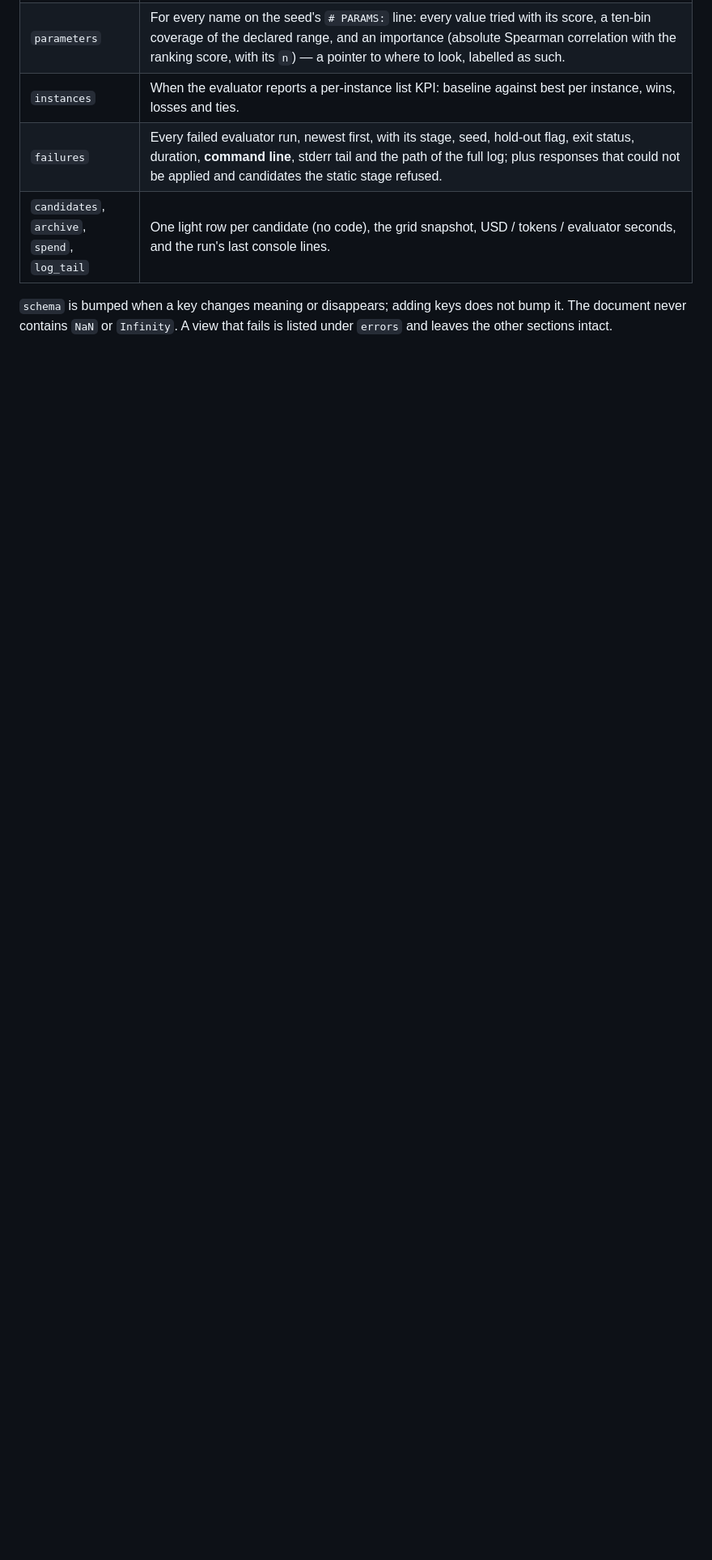
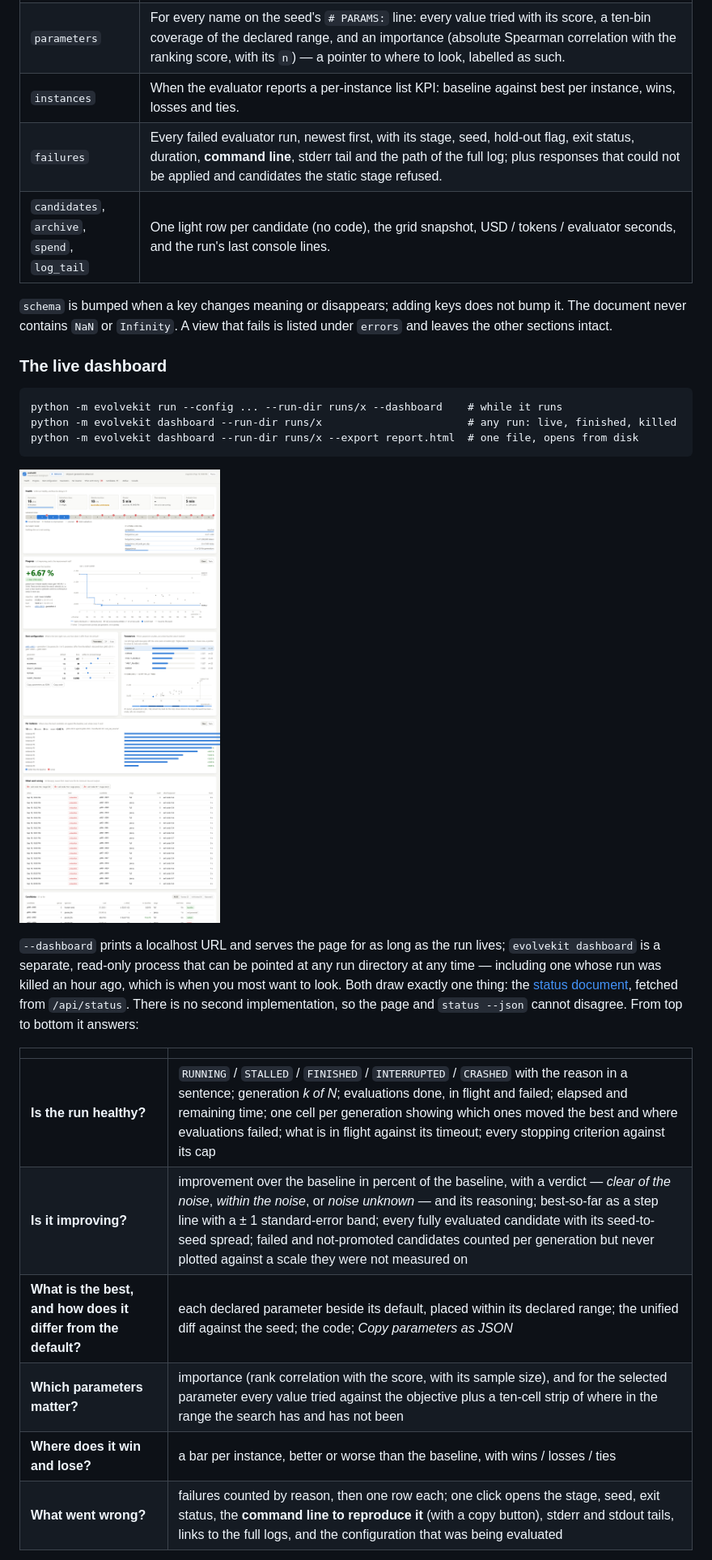
Before and after one commit to meaurisch/evolvekit, a Markdown page: README.md, the part around one of its changes. Shown at 81% size. Rendered like a GitHub page; pictures changed too: docs/img/dashboard/finished-light.png (added); blank space fills up the shorter version.

````diff
--- a/README.md
+++ b/README.md
@@ -117,3 +118,31 @@ interrupted or dead.
 `schema` is bumped when a key changes meaning or disappears; adding keys does not
 bump it. The document never contains `NaN` or `Infinity`. A view that fails is
 listed under `errors` and leaves the other sections intact.
+
+### The live dashboard
+
+```
+python -m evolvekit run --config ... --run-dir runs/x --dashboard    # while it runs
+python -m evolvekit dashboard --run-dir runs/x                       # any run: live, finished, killed
+python -m evolvekit dashboard --run-dir runs/x --export report.html  # one file, opens from disk
+```
+
+![The dashboard of a finished run](docs/img/dashboard/finished-light.png)
+
+`--dashboard` prints a localhost URL and serves the page for as long as the run
+lives; `evolvekit dashboard` is a separate, read-only process that can be
+pointed at any run directory at any time — including one whose run was killed
+an hour ago, which is when you most want to look. Both draw exactly one thing:
+the [status document](#watching-a-run-status-and-status---json), fetched from
+`/api/status`. There is no second implementation, so the page and
+`status --json` cannot disagree. From top to bottom it answers:
+
+| | |
+|---|---|
+| **Is the run healthy?** | `RUNNING` / `STALLED` / `FINISHED` / `INTERRUPTED` / `CRASHED` with the reason in a sentence; generation *k of N*; evaluations done, in flight and failed; elapsed and remaining time; one cell per generation showing which ones moved the best and where evaluations failed; what is in flight against its timeout; every stopping criterion against its cap |
+| **Is it improving?** | improvement over the baseline in percent of the baseline, with a verdict — *clear of the noise*, *within the noise*, or *noise unknown* — and its reasoning; best-so-far as a step line with a ± 1 standard-error band; every fully evaluated candidate with its seed-to-seed spread; failed and not-promoted candidates counted per generation but never plotted against a scale they were not measured on |
+| **What is the best, and how does it differ from the default?** | each declared parameter beside its default, placed within its declared range; the unified diff against the seed; the code; *Copy parameters as JSON* |
+| **Which parameters matter?** | importance (rank correlation with the score, with its sample size), and for the selected parameter every value tried against the objective plus a ten-cell strip of where in the range the search has and has not been |
+| **Where does it win and lose?** | a bar per instance, better or worse than the baseline, with wins / losses / ties |
+| **What went wrong?** | failures counted by reason, then one row each; one click opens the stage, seed, exit status, the **command line to reproduce it** (with a copy button), stderr and stdout tails, links to the full logs, and the configuration that was being evaluated |
+
````
Also changed, not shown: other parts of README.md (+20 -1 lines), docs/new-experiment.md (+1 -1 lines), docs/img/dashboard/candidate-drawer-dark.png (added), docs/img/dashboard/crashed-light.png (added), docs/img/dashboard/failure-drawer.png (added), docs/img/dashboard/finished-dark.png (added), docs/img/dashboard/narrow-dark.png (added), 8 other files.
